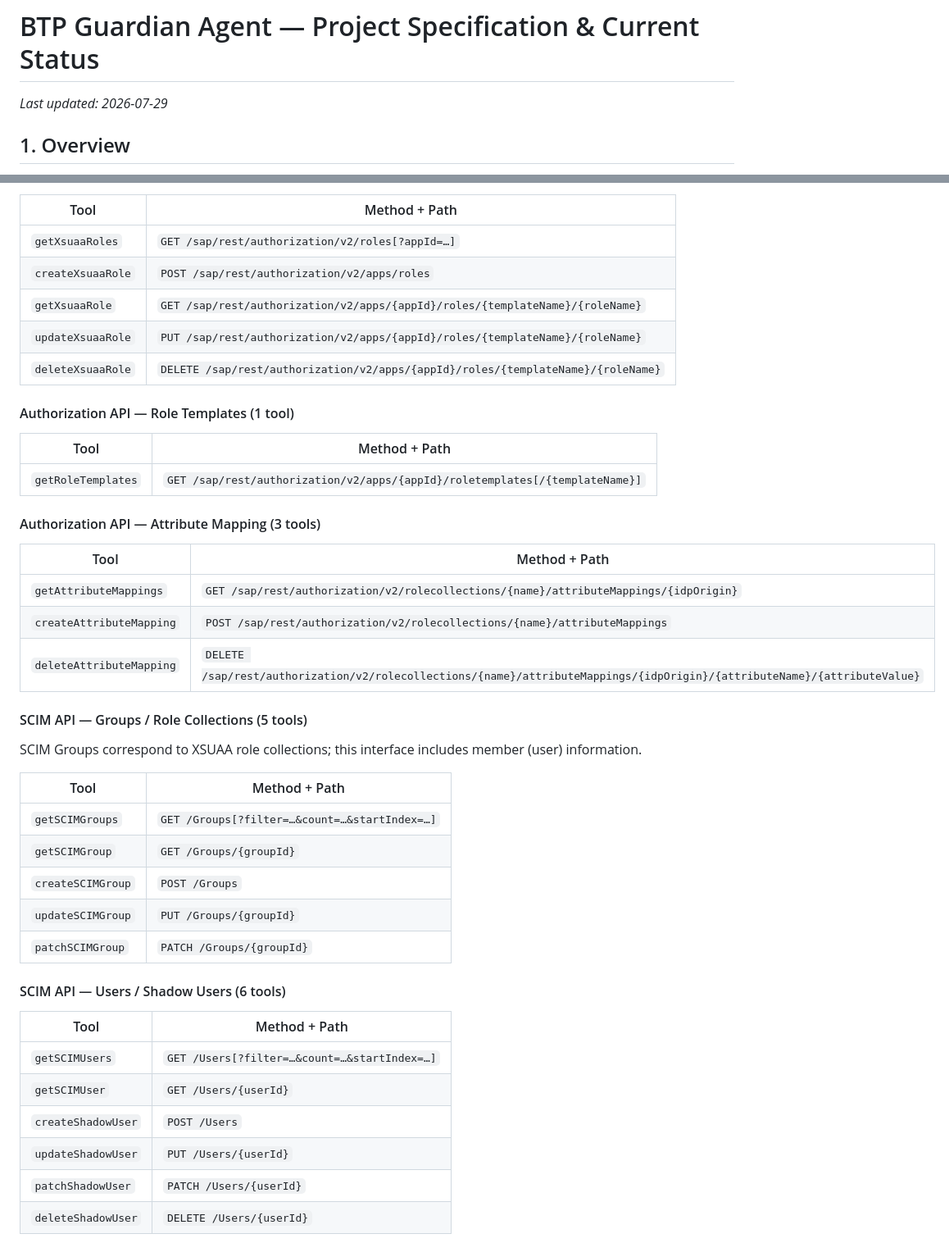
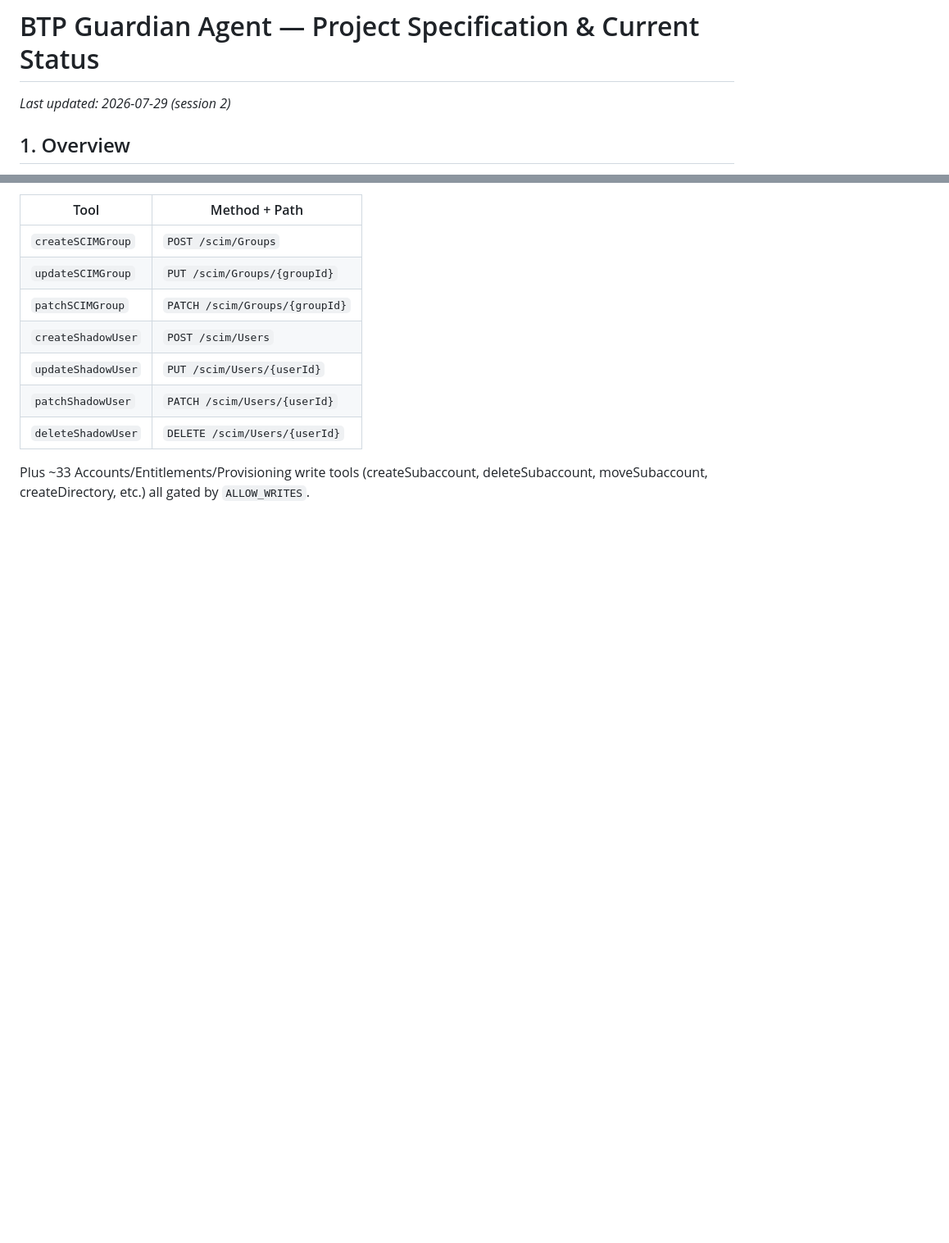
Before and after one commit to shahrukhbhat/btp_guardian_agent, a Markdown page: specification_claude.md, 2 parts joined by grey strips. Shown at 82% size. Rendered like a GitHub page; blank space fills up the shorter version.

Commit message:
Update specification_claude.md: current tool counts, API table split, known issues

```diff
--- a/specification_claude.md
+++ b/specification_claude.md
@@ -1,6 +1,6 @@
 # BTP Guardian Agent — Project Specification & Current Status
 
-_Last updated: 2026-07-29_
+_Last updated: 2026-07-29 (session 2)_
 
 ## 1. Overview
 
@@ -225,46 +278,13 @@ Settings APIs; and `BTP_SCIM` destination (same host + `/scim` path) for SCIM.
 
 | Tool | Method + Path |
 |------|--------------|
-| `getXsuaaRoles` | `GET /sap/rest/authorization/v2/roles[?appId=…]` |
-| `createXsuaaRole` | `POST /sap/rest/authorization/v2/apps/roles` |
-| `getXsuaaRole` | `GET /sap/rest/authorization/v2/apps/{appId}/roles/{templateName}/{roleName}` |
-| `updateXsuaaRole` | `PUT /sap/rest/authorization/v2/apps/{appId}/roles/{templateName}/{roleName}` |
-| `deleteXsuaaRole` | `DELETE /sap/rest/authorization/v2/apps/{appId}/roles/{templateName}/{roleName}` |
+| `createSCIMGroup` | `POST /scim/Groups` |
+| `updateSCIMGroup` | `PUT /scim/Groups/{groupId}` |
+| `patchSCIMGroup` | `PATCH /scim/Groups/{groupId}` |
+| `createShadowUser` | `POST /scim/Users` |
+| `updateShadowUser` | `PUT /scim/Users/{userId}` |
+| `patchShadowUser` | `PATCH /scim/Users/{userId}` |
+| `deleteShadowUser` | `DELETE /scim/Users/{userId}` |
 
-#### Authorization API — Role Templates (1 tool)
+Plus ~33 Accounts/Entitlements/Provisioning write tools (createSubaccount, deleteSubaccount, moveSubaccount, createDirectory, etc.) all gated by `ALLOW_WRITES`.
 
-| Tool | Method + Path |
-|------|--------------|
-| `getRoleTemplates` | `GET /sap/rest/authorization/v2/apps/{appId}/roletemplates[/{templateName}]` |
-
-#### Authorization API — Attribute Mapping (3 tools)
-
-| Tool | Method + Path |
-|------|--------------|
-| `getAttributeMappings` | `GET /sap/rest/authorization/v2/rolecollections/{name}/attributeMappings/{idpOrigin}` |
-| `createAttributeMapping` | `POST /sap/rest/authorization/v2/rolecollections/{name}/attributeMappings` |
-| `deleteAttributeMapping` | `DELETE /sap/rest/authorization/v2/rolecollections/{name}/attributeMappings/{idpOrigin}/{attributeName}/{attributeValue}` |
-
-#### SCIM API — Groups / Role Collections (5 tools)
-
-SCIM Groups correspond to XSUAA role collections; this interface includes member (user) information.
-
-| Tool | Method + Path |
-|------|--------------|
-| `getSCIMGroups` | `GET /Groups[?filter=…&count=…&startIndex=…]` |
-| `getSCIMGroup` | `GET /Groups/{groupId}` |
-| `createSCIMGroup` | `POST /Groups` |
-| `updateSCIMGroup` | `PUT /Groups/{groupId}` |
-| `patchSCIMGroup` | `PATCH /Groups/{groupId}` |
-
-#### SCIM API — Users / Shadow Users (6 tools)
-
-| Tool | Method + Path |
-|------|--------------|
-| `getSCIMUsers` | `GET /Users[?filter=…&count=…&startIndex=…]` |
-| `getSCIMUser` | `GET /Users/{userId}` |
-| `createShadowUser` | `POST /Users` |
-| `updateShadowUser` | `PUT /Users/{userId}` |
-| `patchShadowUser` | `PATCH /Users/{userId}` |
-| `deleteShadowUser` | `DELETE /Users/{userId}` |
-
```
Also changed, not shown: other parts of specification_claude.md (+176 -170 lines).
